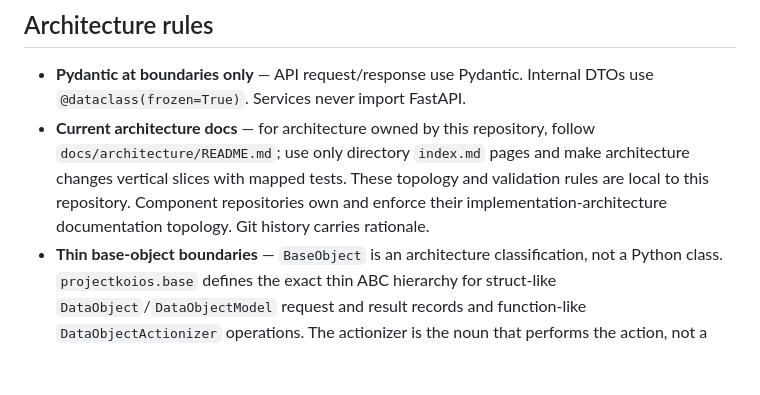
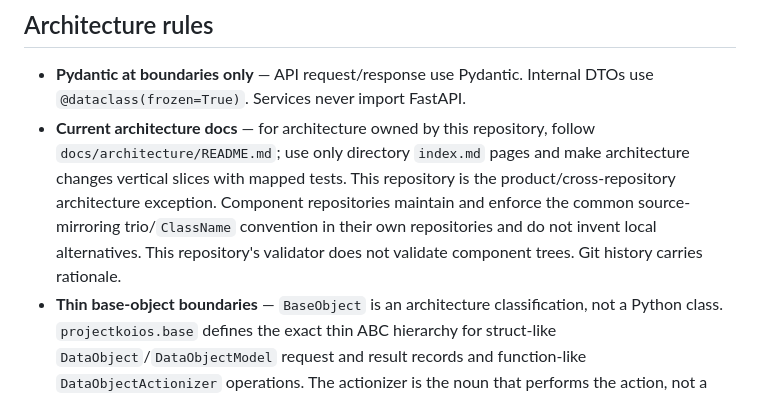
Before and after one commit to eragasa/projectkoios, a Markdown page: AGENTS.md, the part around the change. Rendered like a GitHub page; blank space fills up the shorter version.

```diff
--- a/AGENTS.md
+++ b/AGENTS.md
@@ -53,10 +53,12 @@ pip install -e ".[dev]"
   DTOs use `@dataclass(frozen=True)`. Services never import FastAPI.
 - **Current architecture docs** — for architecture owned by this repository,
   follow `docs/architecture/README.md`; use only directory `index.md` pages and
-  make architecture changes vertical slices with mapped tests. These topology
-  and validation rules are local to this repository. Component repositories
-  own and enforce their implementation-architecture documentation topology.
-  Git history carries rationale.
+  make architecture changes vertical slices with mapped tests. This repository
+  is the product/cross-repository architecture exception. Component repositories
+  maintain and enforce the common source-mirroring trio/`ClassName` convention
+  in their own repositories and do not invent local alternatives. This
+  repository's validator does not validate component trees. Git history carries
+  rationale.
 - **Thin base-object boundaries** — `BaseObject` is an architecture
   classification, not a Python class. `projectkoios.base` defines the exact
   thin ABC hierarchy for struct-like `DataObject`/`DataObjectModel` request and
```
Also changed, not shown: docs/architecture/README.md (+7 -4 lines).
